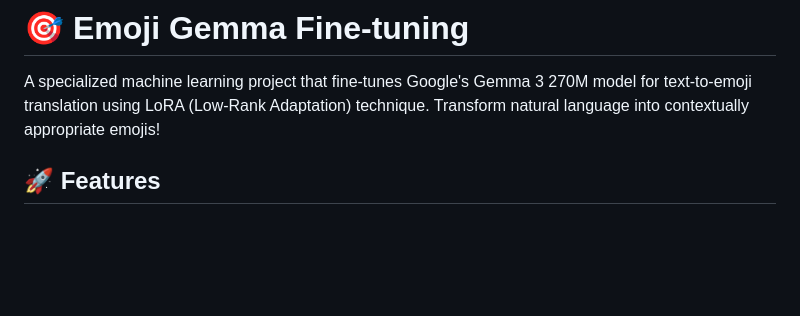
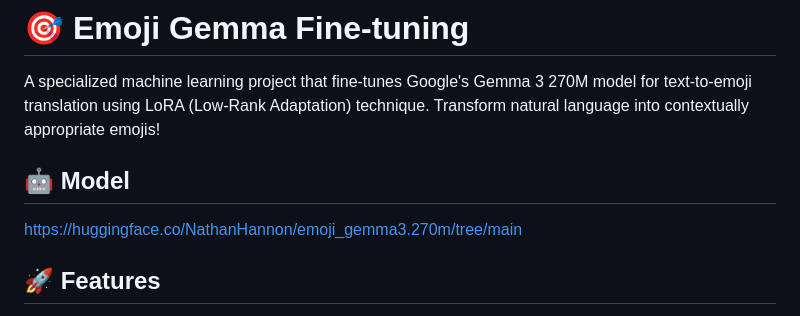
Before and after one commit to NathanHannon/emoji-gemma-finetuning, a Markdown page: README.md, the part around the change. Drawn GitHub-style; blank space fills up the shorter version.

Commit message:
Update README with model information
Added model link to README for reference.

```diff
--- a/README.md
+++ b/README.md
@@ -1,6 +1,9 @@
 # 🎯 Emoji Gemma Fine-tuning
 
 A specialized machine learning project that fine-tunes Google's Gemma 3 270M model for text-to-emoji translation using LoRA (Low-Rank Adaptation) technique. Transform natural language into contextually appropriate emojis!
+
+## 🤖 Model
+https://huggingface.co/NathanHannon/emoji_gemma3.270m/tree/main
 
 ## 🚀 Features
 
```
